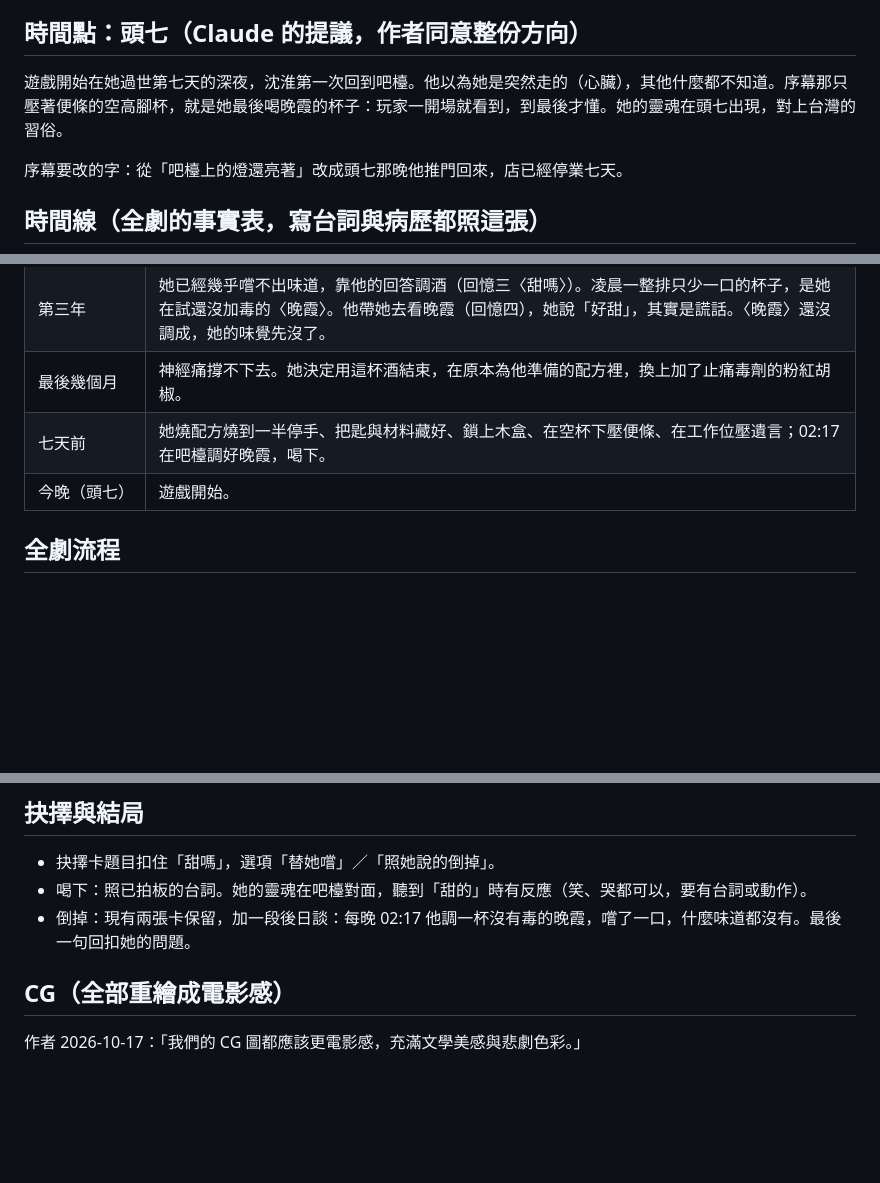
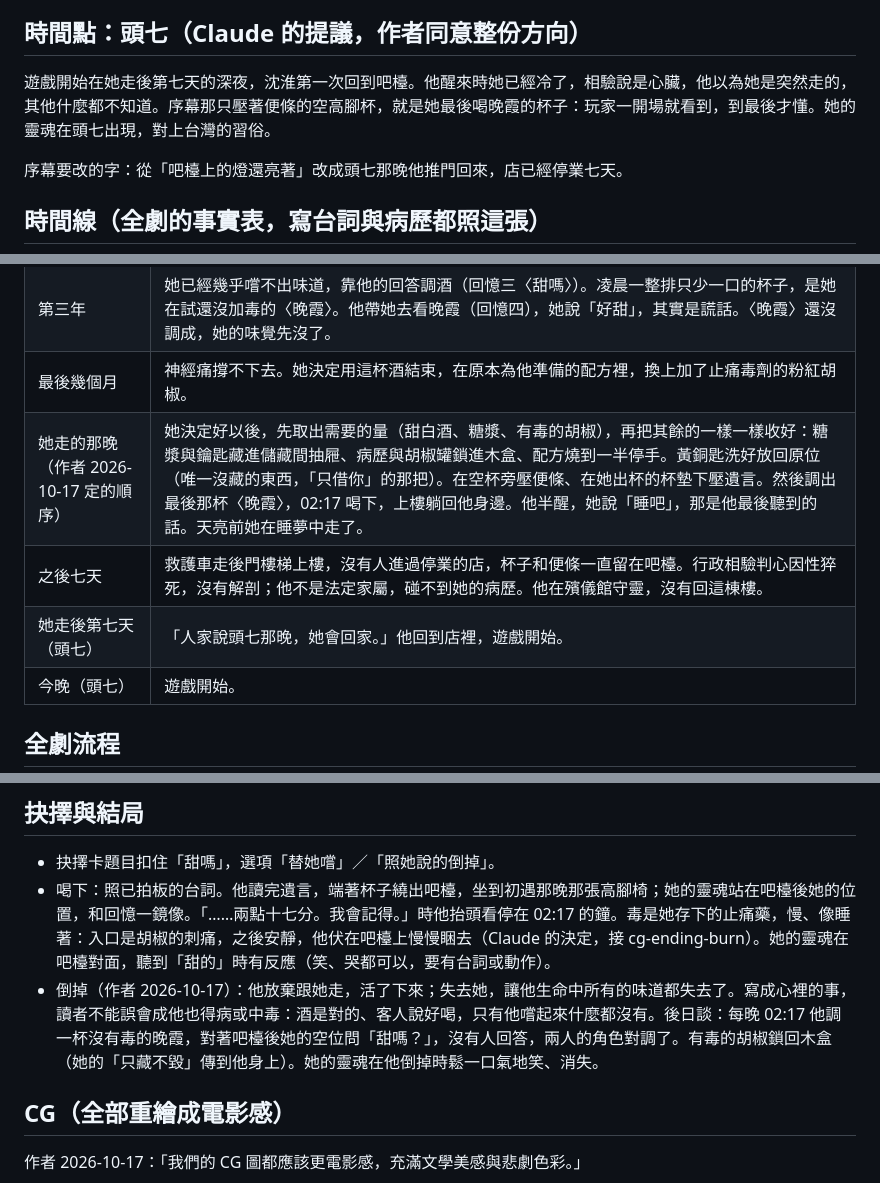
Before and after one commit to yazelin/larch-sunset, a Markdown page: design/重寫.md, 3 parts joined by grey strips. Drawn GitHub-style; blank space fills up the shorter version.

Commit message:
重寫設計：矛盾審稿修正（她死在樓上、取量後收好再調、便條、倒掉結局）
Co-Authored-By: Claude Opus 5.5 <noreply@anthropic.com>

```diff
--- a/design/重寫.md
+++ b/design/重寫.md
@@ -91,7 +90,7 @@
 
 ## 時間點：頭七（Claude 的提議，作者同意整份方向）
 
-遊戲開始在她過世第七天的深夜，沈淮第一次回到吧檯。他以為她是突然走的（心臟），其他什麼都不知道。序幕那只壓著便條的空高腳杯，就是她最後喝晚霞的杯子：玩家一開場就看到，到最後才懂。她的靈魂在頭七出現，對上台灣的習俗。
+遊戲開始在她走後第七天的深夜，沈淮第一次回到吧檯。他醒來時她已經冷了，相驗說是心臟，他以為她是突然走的，其他什麼都不知道。序幕那只壓著便條的空高腳杯，就是她最後喝晚霞的杯子：玩家一開場就看到，到最後才懂。她的靈魂在頭七出現，對上台灣的習俗。
 
 序幕要改的字：從「吧檯上的燈還亮著」改成頭七那晚他推門回來，店已經停業七天。
 
@@ -106,7 +105,9 @@
 | 第二年 | 他開始站吧檯，兩人一起顧店。她每一杯都問他「甜嗎？」。她開始在打烊後一個人試〈晚霞〉，說是研發新酒。 |
 | 第三年 | 她已經幾乎嚐不出味道，靠他的回答調酒（回憶三〈甜嗎〉）。凌晨一整排只少一口的杯子，是她在試還沒加毒的〈晚霞〉。他帶她去看晚霞（回憶四），她說「好甜」，其實是謊話。〈晚霞〉還沒調成，她的味覺先沒了。 |
 | 最後幾個月 | 神經痛撐不下去。她決定用這杯酒結束，在原本為他準備的配方裡，換上加了止痛毒劑的粉紅胡椒。 |
-| 七天前 | 她燒配方燒到一半停手、把匙與材料藏好、鎖上木盒、在空杯下壓便條、在工作位壓遺言；02:17 在吧檯調好晚霞，喝下。 |
+| 她走的那晚（作者 2026-10-17 定的順序） | 她決定好以後，先取出需要的量（甜白酒、糖漿、有毒的胡椒），再把其餘的一樣一樣收好：糖漿與鑰匙藏進儲藏間抽屜、病歷與胡椒罐鎖進木盒、配方燒到一半停手。黃銅匙洗好放回原位（唯一沒藏的東西，「只借你」的那把）。在空杯旁壓便條、在她出杯的杯墊下壓遺言。然後調出最後那杯〈晚霞〉，02:17 喝下，上樓躺回他身邊。他半醒，她說「睡吧」，那是他最後聽到的話。天亮前她在睡夢中走了。 |
+| 之後七天 | 救護車走後門樓梯上樓，沒有人進過停業的店，杯子和便條一直留在吧檯。行政相驗判心因性猝死，沒有解剖；他不是法定家屬，碰不到她的病歷。他在殯儀館守靈，沒有回這棟樓。 |
+| 她走後第七天（頭七） | 「人家說頭七那晚，她會回家。」他回到店裡，遊戲開始。 |
 | 今晚（頭七） | 遊戲開始。 |
 
 ## 全劇流程
@@ -169,8 +170,8 @@
 ## 抉擇與結局
 
 - 抉擇卡題目扣住「甜嗎」，選項「替她嚐」／「照她說的倒掉」。
-- 喝下：照已拍板的台詞。她的靈魂在吧檯對面，聽到「甜的」時有反應（笑、哭都可以，要有台詞或動作）。
-- 倒掉：現有兩張卡保留，加一段後日談：每晚 02:17 他調一杯沒有毒的晚霞，嚐了一口，什麼味道都沒有。最後一句回扣她的問題。
+- 喝下：照已拍板的台詞。他讀完遺言，端著杯子繞出吧檯，坐到初遇那晚那張高腳椅；她的靈魂站在吧檯後她的位置，和回憶一鏡像。「……兩點十七分。我會記得。」時他抬頭看停在 02:17 的鐘。毒是她存下的止痛藥，慢、像睡著：入口是胡椒的刺痛，之後安靜，他伏在吧檯上慢慢睏去（Claude 的決定，接 cg-ending-burn）。她的靈魂在吧檯對面，聽到「甜的」時有反應（笑、哭都可以，要有台詞或動作）。
+- 倒掉（作者 2026-10-17）：他放棄跟她走，活了下來；失去她，讓他生命中所有的味道都失去了。寫成心裡的事，讀者不能誤會成他也得病或中毒：酒是對的、客人說好喝，只有他嚐起來什麼都沒有。後日談：每晚 02:17 他調一杯沒有毒的晚霞，對著吧檯後她的空位問「甜嗎？」，沒有人回答，兩人的角色對調了。有毒的胡椒鎖回木盒（她的「只藏不毀」傳到他身上）。她的靈魂在他倒掉時鬆一口氣地笑、消失。
 
 ## CG（全部重繪成電影感）
 
```
Also changed, not shown: other parts of design/重寫.md (+21 -4 lines).
